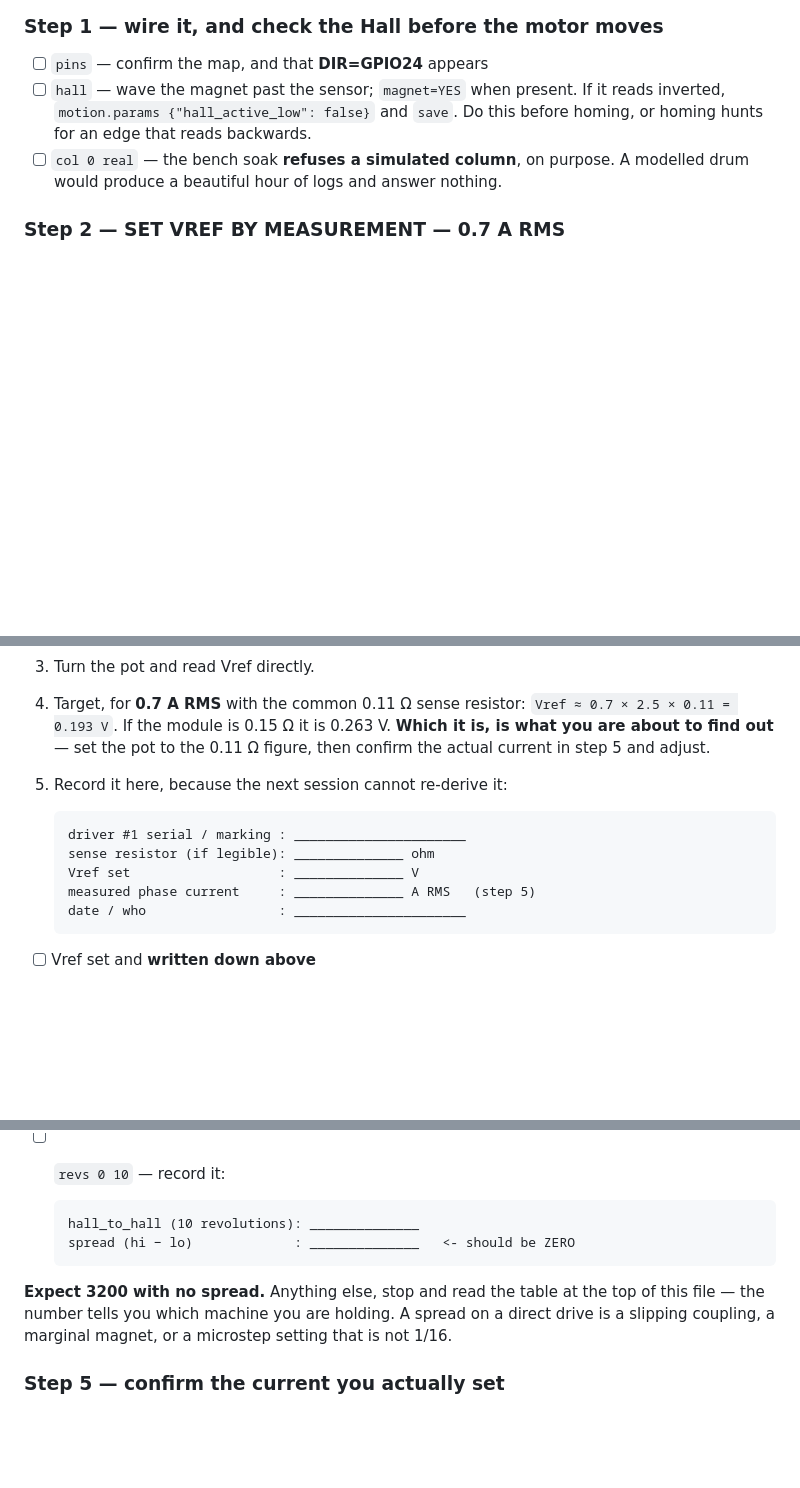
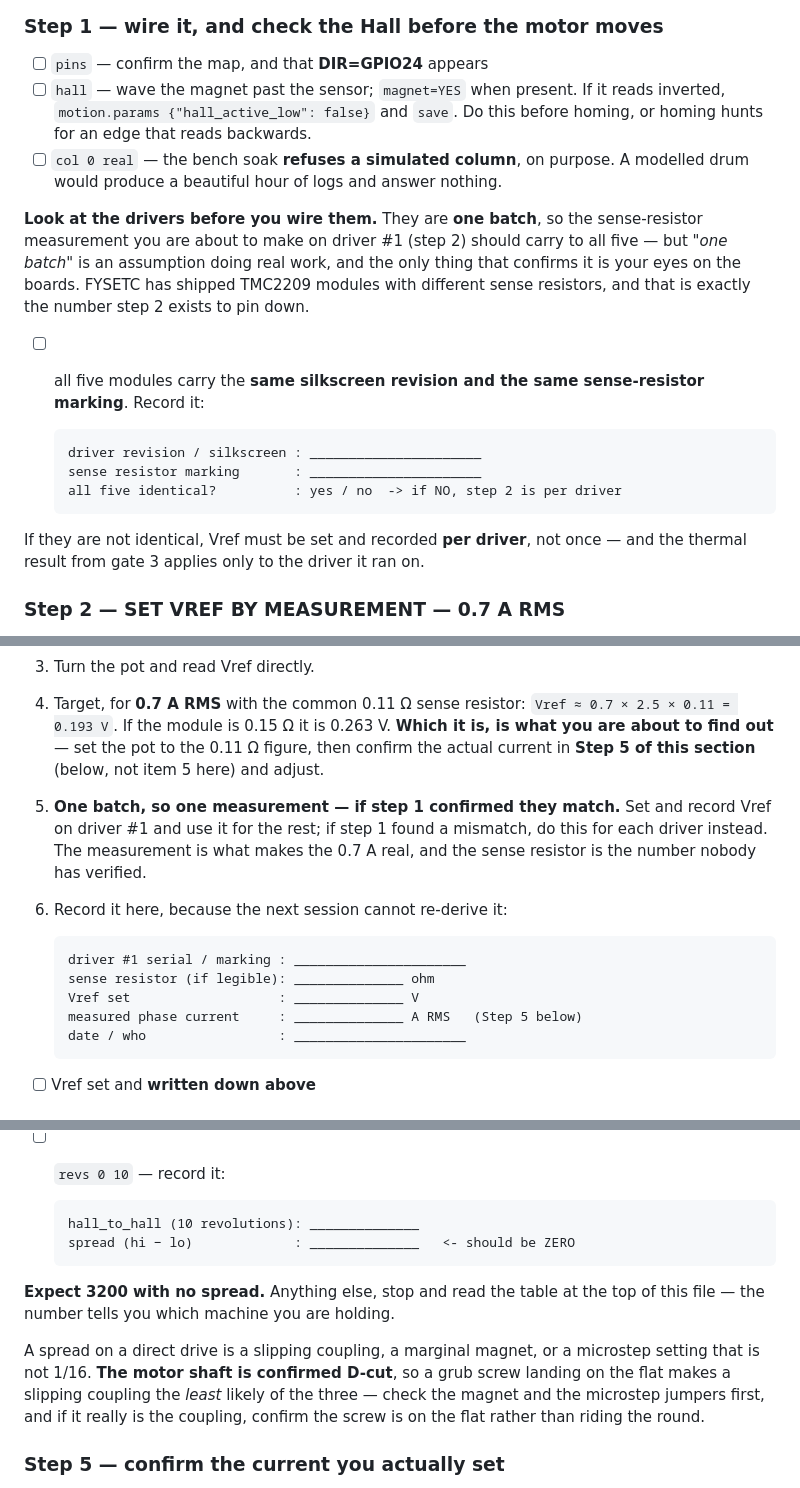
Before and after one commit to siscan/lost-swan-firmware, a Markdown page: docs/BRINGUP.md, 3 parts joined by grey strips. Rendered like a GitHub page; blank space fills up the shorter version.

Commit message:
BRINGUP: the driver batch and the D-cut shaft, where they change a step
Both land on specific steps rather than as loose context, so record them there.

Step 1 gains a visual driver check with a place to write the revision and the
sense-resistor marking. The drivers are one batch, which is what lets a single
Vref measurement on driver #1 carry to all five - but that is an assumption
doing real work, and FYSETC has shipped TMC2209 modules with different sense
resistors, which is exactly the number step 2 exists to pin down. If they are
not identical, Vref is per driver and the thermal result applies only to the
driver it ran on.

Step 4 gains the consequence of the confirmed D-cut shaft: a grub screw landing
on the flat makes a slipping coupling the LEAST likely explanation of a
hall_to_hall spread, so check the magnet and the microstep jumpers first.

Also disambiguated two references to "step 5" in the Vref procedure, which
meant the section's Step 5 and now had a numbered item 5 beside them.

Co-Authored-By: Claude Opus 5 <noreply@anthropic.com>

````diff
--- a/docs/BRINGUP.md
+++ b/docs/BRINGUP.md
@@ -1267,6 +1267,25 @@ config default. A build that can exceed it is a different build.
 - [ ] `col 0 real` — the bench soak **refuses a simulated column**, on purpose.
       A modelled drum would produce a beautiful hour of logs and answer nothing.
 
+**Look at the drivers before you wire them.**  They are **one batch**, so the
+sense-resistor measurement you are about to make on driver #1 (step 2) should
+carry to all five — but *"one batch"* is an assumption doing real work, and the
+only thing that confirms it is your eyes on the boards.  FYSETC has shipped
+TMC2209 modules with different sense resistors, and that is exactly the number
+step 2 exists to pin down.
+
+- [ ] all five modules carry the **same silkscreen revision and the same
+      sense-resistor marking**.  Record it:
+
+   ```
+   driver revision / silkscreen : ______________________
+   sense resistor marking       : ______________________
+   all five identical?          : yes / no  -> if NO, step 2 is per driver
+   ```
+
+If they are not identical, Vref must be set and recorded **per driver**, not
+once — and the thermal result from gate 3 applies only to the driver it ran on.
+
 ### Step 2 — SET VREF BY MEASUREMENT — 0.7 A RMS
 
 **Do this before enabling the driver, with the motor unplugged.** The usual
@@ -1283,14 +1302,19 @@ reason this is a measurement and not a calculation.
 4. Target, for **0.7 A RMS** with the common 0.11 Ω sense resistor:
    `Vref ≈ 0.7 × 2.5 × 0.11 = 0.193 V`. If the module is 0.15 Ω it is 0.263 V.
    **Which it is, is what you are about to find out** — set the pot to the 0.11 Ω
-   figure, then confirm the actual current in step 5 and adjust.
-5. Record it here, because the next session cannot re-derive it:
+   figure, then confirm the actual current in **Step 5 of this section**
+   (below, not item 5 here) and adjust.
+5. **One batch, so one measurement — if step 1 confirmed they match.**  Set and
+   record Vref on driver #1 and use it for the rest; if step 1 found a
+   mismatch, do this for each driver instead.  The measurement is what makes
+   the 0.7 A real, and the sense resistor is the number nobody has verified.
+6. Record it here, because the next session cannot re-derive it:
 
    ```
    driver #1 serial / marking : ______________________
    sense resistor (if legible): ______________ ohm
    Vref set                   : ______________ V
-   measured phase current     : ______________ A RMS   (step 5)
+   measured phase current     : ______________ A RMS   (Step 5 below)
    date / who                 : ______________________
    ```
 
@@ -1321,9 +1345,13 @@ next STEP edge, so flipping it mid-move walks the drum backwards.
    ```
 
 **Expect 3200 with no spread.** Anything else, stop and read the table at the
-top of this file — the number tells you which machine you are holding. A spread
-on a direct drive is a slipping coupling, a marginal magnet, or a microstep
-setting that is not 1/16.
+top of this file — the number tells you which machine you are holding.
+
+A spread on a direct drive is a slipping coupling, a marginal magnet, or a
+microstep setting that is not 1/16.  **The motor shaft is confirmed D-cut**, so
+a grub screw landing on the flat makes a slipping coupling the *least* likely of
+the three — check the magnet and the microstep jumpers first, and if it really
+is the coupling, confirm the screw is on the flat rather than riding the round.
 
 ### Step 5 — confirm the current you actually set
 
````
